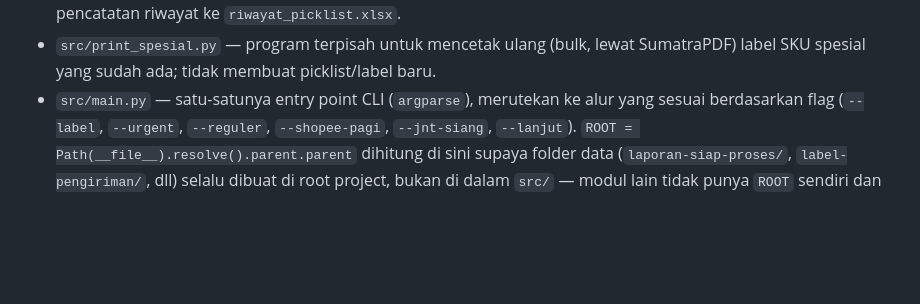
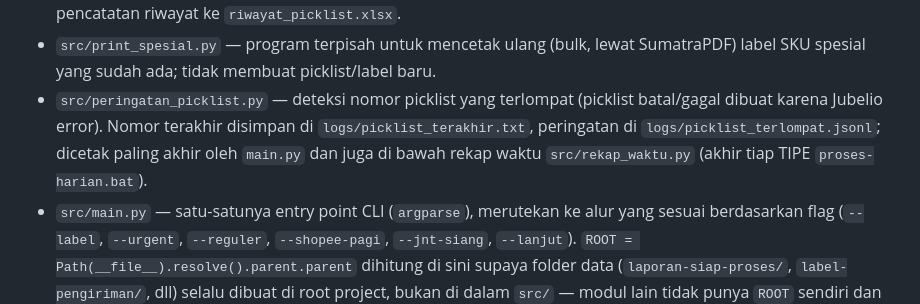
Before and after one commit to johansen08/proses-pesanan-otomatis, a Markdown page: CLAUDE.md, the part around the change. Rendered like a GitHub page; blank space fills up the shorter version.

Commit message:
Perbarui CLAUDE.md: catat peringatan_picklist.py dan konvensi terbaru
Co-Authored-By: Claude Sonnet 5.5 <noreply@anthropic.com>

```diff
--- a/CLAUDE.md
+++ b/CLAUDE.md
@@ -69,6 +69,10 @@ project secara umum, root tidak boleh berisi file `.py`):
   Shopee Pagi, J&T Resi Siang), plus pencatatan riwayat ke `riwayat_picklist.xlsx`.
 - `src/print_spesial.py` — program terpisah untuk mencetak ulang (bulk, lewat SumatraPDF) label
   SKU spesial yang sudah ada; tidak membuat picklist/label baru.
+- `src/peringatan_picklist.py` — deteksi nomor picklist yang terlompat (picklist batal/gagal
+  dibuat karena Jubelio error). Nomor terakhir disimpan di `logs/picklist_terakhir.txt`,
+  peringatan di `logs/picklist_terlompat.jsonl`; dicetak paling akhir oleh `main.py` dan juga
+  di bawah rekap waktu `src/rekap_waktu.py` (akhir tiap TIPE `proses-harian.bat`).
 - `src/main.py` — satu-satunya entry point CLI (`argparse`), merutekan ke alur yang sesuai
   berdasarkan flag (`--label`, `--urgent`, `--reguler`, `--shopee-pagi`, `--jnt-siang`,
   `--lanjut`). `ROOT = Path(__file__).resolve().parent.parent` dihitung di sini supaya folder
```
